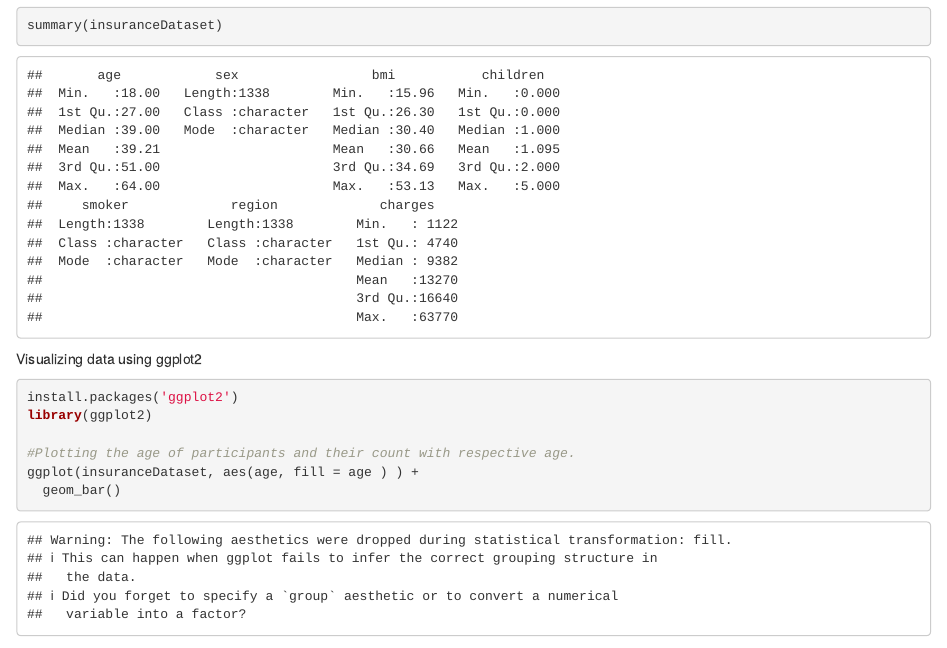
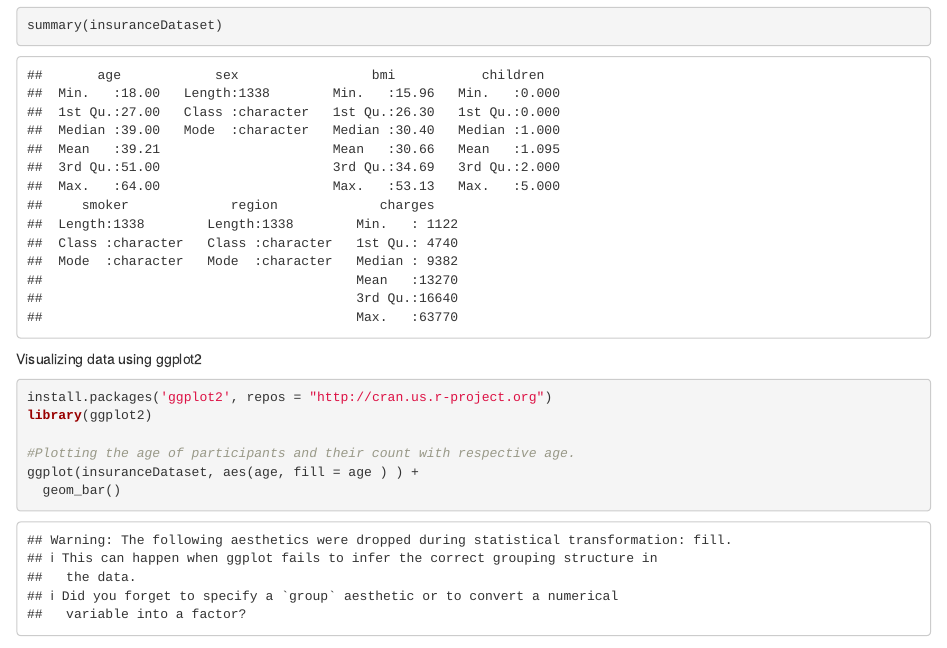
Before and after one commit to ifarazkhalid/medicalCost-MachineLearning, an R Markdown document (model_medicalCost.Rmd): the page in a window 1100 px wide, from 570 px down. Rendered offline with R 4.5, knitr and Pandoc, with nearby package versions; some code elsewhere in the file could not run offline.

Commit message:
Knitted to HTML
Knit RMD file to HTML.

````diff
--- a/model-medicalCost.Rmd
+++ b/model_medicalCost.Rmd
@@ -1,3 +1,8 @@
+---
+output:
+  html_document: default
+  pdf_document: default
+---
 Link to dataset: https://www.kaggle.com/mirichoi0218/insurance
 Predicting cost of medical bill provided age, sex, bmi, number of children, smoking habit, and region.
 
@@ -14,7 +19,7 @@ summary(insuranceDataset)
 ```
 Visualizing data using ggplot2
 ```{r}
-install.packages('ggplot2')
+install.packages('ggplot2', repos = "http://cran.us.r-project.org")
 library(ggplot2)
 
 #Plotting the age of participants and their count with respective age.
````
Also changed, not shown: model_medicalCostKnit.html (added), 1 other file.
